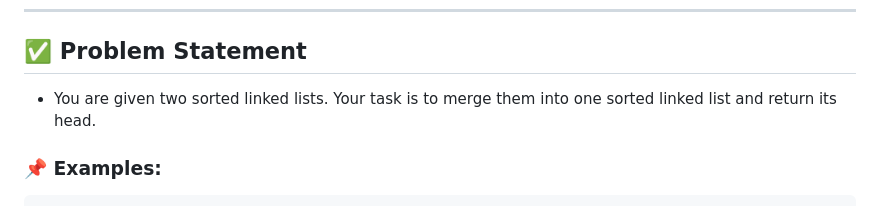
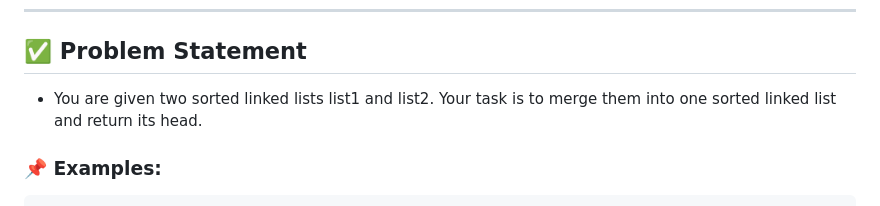
Before and after one commit to aimldinesh/data-science-coding-log, a Markdown page: 2025-06-17/merge_two_sorted_lists.md, the part around the change. GitHub-like rendering.

````diff
--- a/2025-06-17/merge_two_sorted_lists.md
+++ b/2025-06-17/merge_two_sorted_lists.md
@@ -9,7 +9,7 @@
 ---
 
 ## ✅ Problem Statement
-- You are given two sorted linked lists. Your task is to merge them into one sorted linked list and return its head.
+- You are given two sorted linked lists list1 and list2. Your task is to merge them into one sorted linked list and return its head.
 ### 📌 Examples:
 ```python
 Example 1:
````
